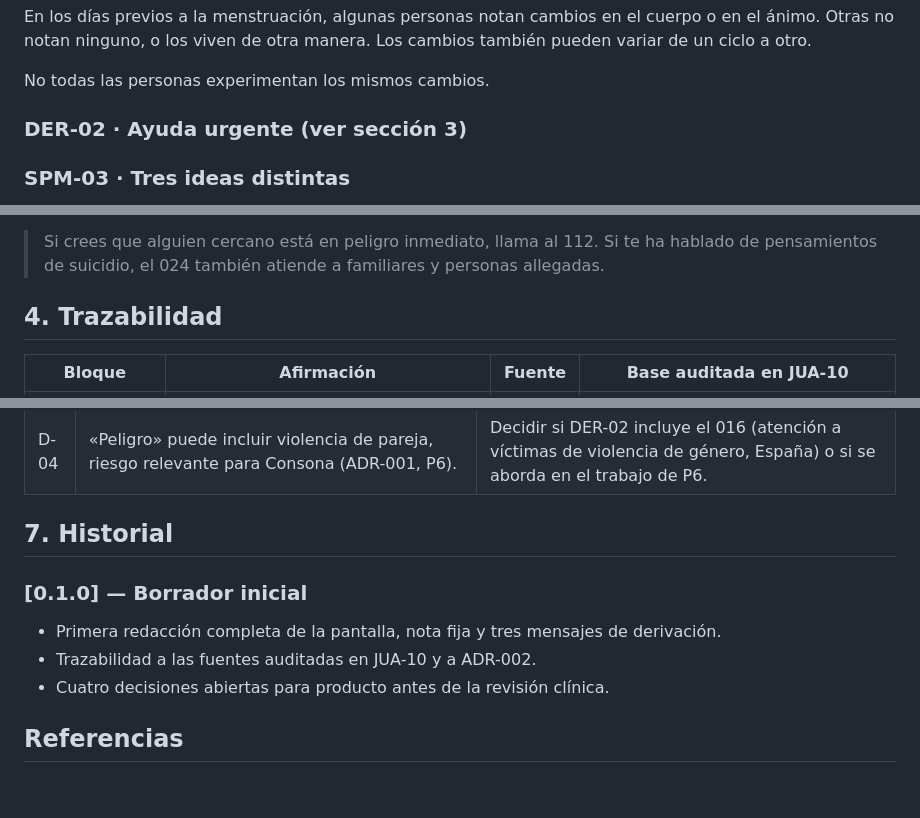
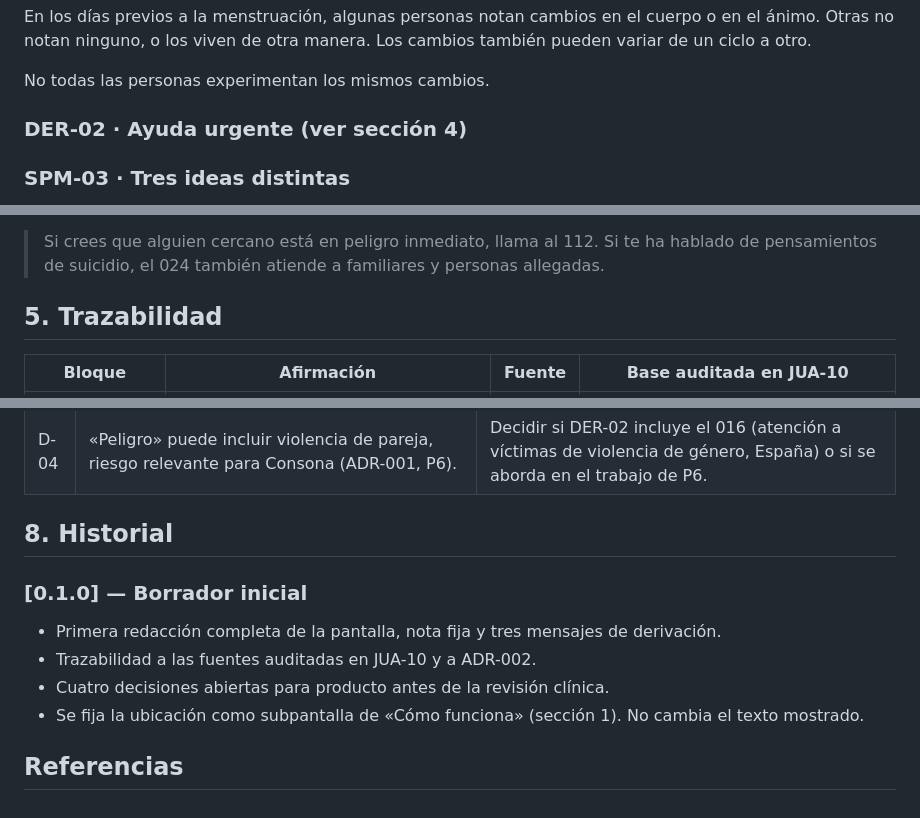
Before and after one commit to juanvidavida/Consona-APP, a Markdown page: docs/education/spm-tdpm-v0.1.0.md, 3 parts joined by grey strips. Drawn GitHub-style.

```diff
--- a/docs/education/spm-tdpm-v0.1.0.md
+++ b/docs/education/spm-tdpm-v0.1.0.md
@@ -37,7 +48,7 @@ En los días previos a la menstruación, algunas personas notan cambios en el cu
 
 No todas las personas experimentan los mismos cambios.
 
-### DER-02 · Ayuda urgente (ver sección 3)
+### DER-02 · Ayuda urgente (ver sección 4)
 
 ### SPM-03 · Tres ideas distintas
 
@@ -107,7 +118,7 @@ Los mensajes son estáticos y se muestran siempre, a todas las personas, en la p
 
 > Si crees que alguien cercano está en peligro inmediato, llama al 112. Si te ha hablado de pensamientos de suicidio, el 024 también atiende a familiares y personas allegadas.
 
-## 4. Trazabilidad
+## 5. Trazabilidad
 
 | Bloque | Afirmación | Fuente | Base auditada en JUA-10 |
 |---|---|---|---|
@@ -147,13 +158,14 @@ Lista para comprobar en cada versión. La v0.1.0 no contiene:
 | D-03 | Los recursos 112 y 024 son de España y no figuraban en la bibliografía de JUA-10. | Verificar en fuentes oficiales (Ministerio de Sanidad para el 024) antes de enviar a JUA-16, y decidir cómo se mostrarán en otros países e idiomas (CON-025). |
 | D-04 | «Peligro» puede incluir violencia de pareja, riesgo relevante para Consona (ADR-001, P6). | Decidir si DER-02 incluye el 016 (atención a víctimas de violencia de género, España) o si se aborda en el trabajo de P6. |
 
-## 7. Historial
+## 8. Historial
 
 ### [0.1.0] — Borrador inicial
 
 - Primera redacción completa de la pantalla, nota fija y tres mensajes de derivación.
 - Trazabilidad a las fuentes auditadas en JUA-10 y a ADR-002.
 - Cuatro decisiones abiertas para producto antes de la revisión clínica.
+- Se fija la ubicación como subpantalla de «Cómo funciona» (sección 1). No cambia el texto mostrado.
 
 ## Referencias
 
```
Also changed, not shown: other parts of docs/education/spm-tdpm-v0.1.0.md (+19 -8 lines).
